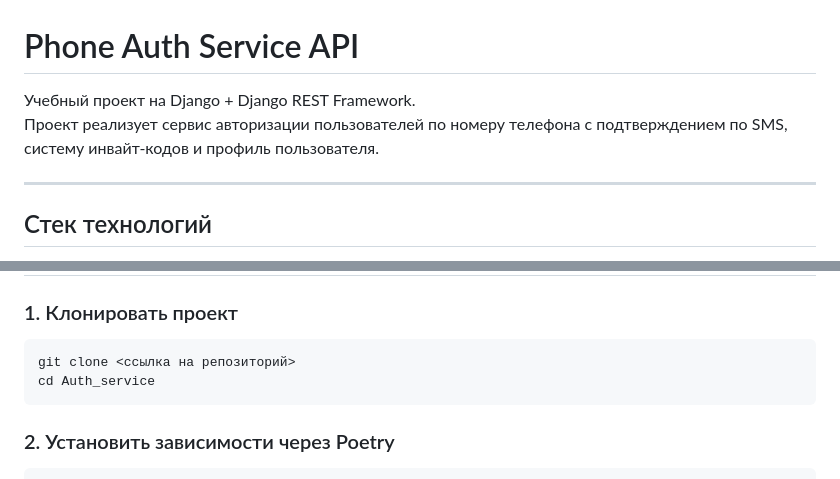
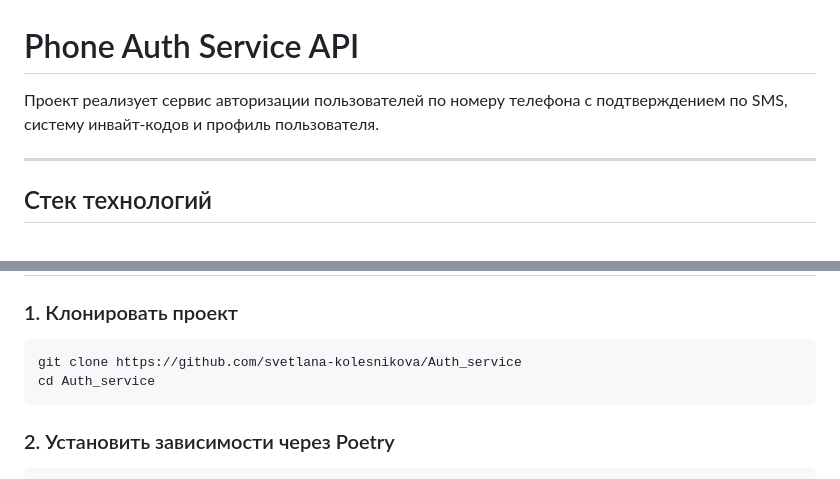
Before and after one commit to svetlana-kolesnikova/Auth_service, a Markdown page: README.md, 2 parts joined by grey strips. Drawn GitHub-style.

````diff
--- a/README.md
+++ b/README.md
@@ -1,7 +1,7 @@
 # Phone Auth Service API
 
-Учебный проект на Django + Django REST Framework.
-Проект реализует сервис авторизации пользователей по номеру телефона с подтверждением по SMS, систему инвайт-кодов и профиль пользователя.
+Проект реализует сервис авторизации пользователей по номеру телефона с подтверждением по SMS,
+систему инвайт-кодов и профиль пользователя.
 
 ---
 
@@ -42,7 +42,7 @@
 
 ### 1. Клонировать проект
 ```bash
-git clone <ссылка на репозиторий>
+git clone https://github.com/svetlana-kolesnikova/Auth_service
 cd Auth_service
 ```
 
````
